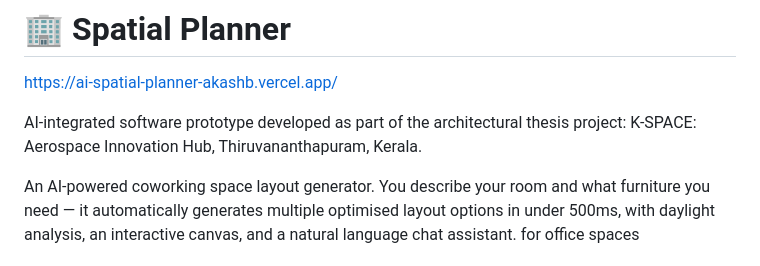
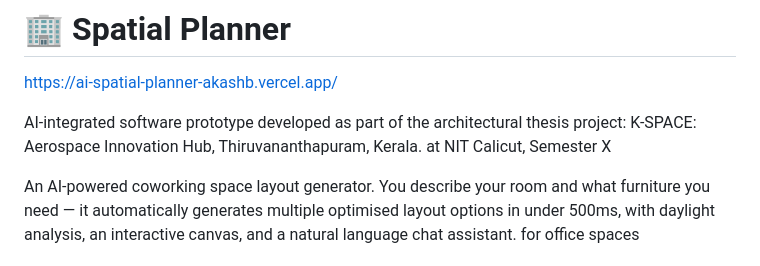
Before and after one commit to akashbfx/AI-spatial-planner, a Markdown page: README.md, the part around the change. Drawn GitHub-style.

```diff
--- a/README.md
+++ b/README.md
@@ -2,7 +2,7 @@
 
 https://ai-spatial-planner-akashb.vercel.app/
 
-AI-integrated software prototype developed as part of the architectural thesis project: K-SPACE: Aerospace Innovation Hub, Thiruvananthapuram, Kerala.
+AI-integrated software prototype developed as part of the architectural thesis project: K-SPACE: Aerospace Innovation Hub, Thiruvananthapuram, Kerala. at NIT Calicut, Semester X
 
 An AI-powered coworking space layout generator. You describe your room and what furniture you need — it automatically generates multiple optimised layout options in under 500ms, with daylight analysis, an interactive canvas, and a natural language chat assistant. for office spaces
 
```
